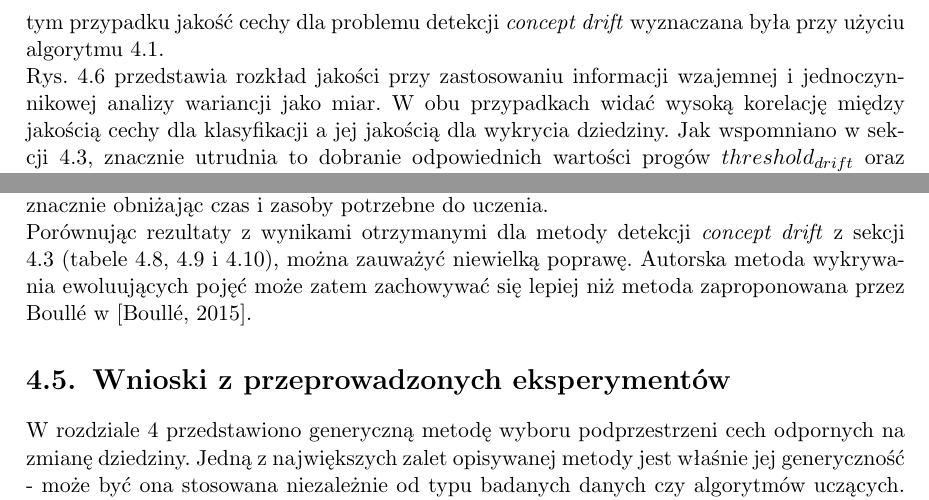
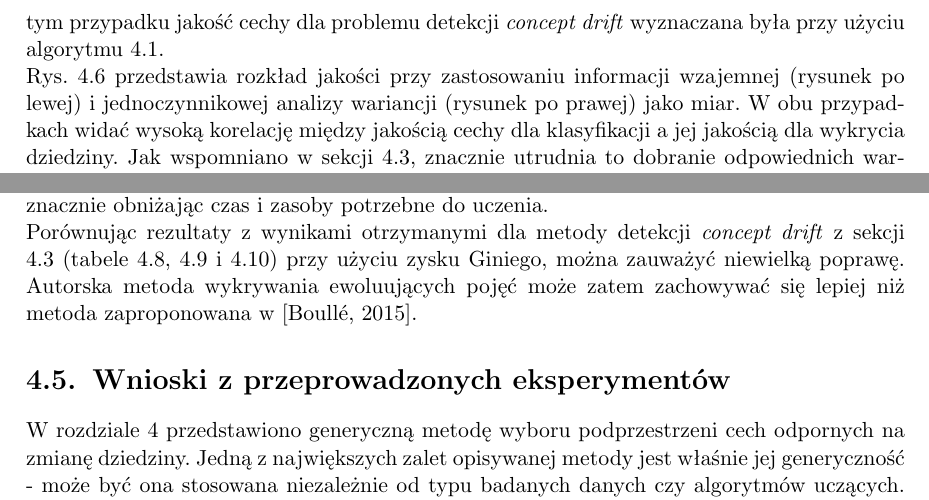
Before and after one commit to GSzpak/concept-drift, a LaTeX thesis (thesis/pracamgr.tex): two parts of pages 43 and 45 of 54, joined at a grey line, cut so that both start at the same text. Compiled offline with pdfLaTeX; the source files are stored in an older character set and shown here as Unicode.

Commit message:
Chapter 4.4 review

```diff
--- a/thesis/pracamgr.tex
+++ b/thesis/pracamgr.tex
@@ -1235,7 +1235,7 @@
 \subsubsection{Informacja wzajemna i jednoczynnikowa analiza wariancji}
 
 Analogicznie do eksperymentów opisanych w sekcji \ref{s:tt}, rozpatrzmy rozkład jakości cech dla dwóch problemów: klasyfikacji czynności strażaka oraz wykrywania ewoluujących pojęć. W tym przypadku jakość cechy dla problemu detekcji \textit{concept drift} wyznaczana była przy użyciu algorytmu \ref{alg_cluster}. \\
-Rys. \ref{clustering_mutual_anova} przedstawia rozkład jakości przy zastosowaniu informacji wzajemnej i jednoczynnikowej analizy wariancji jako miar. W obu przypadkach widać wysoką korelację między jakością cechy dla klasyfikacji a jej jakością dla wykrycia dziedziny. Jak wspomniano w sekcji \ref{s:tt}, znacznie utrudnia to dobranie odpowiednich wartości progów $threshold_{drift}$ oraz $threshold_{class}$. Znalazło to swoje odzwierciedlenie w jakości klasyfikacji - w obu przypadkach zastosowanie selekcji atrybutów albo pogarszało wynik, albo poprawiało go nieznacznie. Rezultaty uzyskane dla różnych klasyfikatorów były bardzo zbliżone do tych prezentowanych w tabelach \ref{t:tt_mutual_info_logit}, \ref{t:tt_mutual_info_lsvm} i \ref{t:tt_mutual_info_random}.
+Rys. \ref{clustering_mutual_anova} przedstawia rozkład jakości przy zastosowaniu informacji wzajemnej (rysunek po lewej) i jednoczynnikowej analizy wariancji (rysunek po prawej) jako miar. W obu przypadkach widać wysoką korelację między jakością cechy dla klasyfikacji a jej jakością dla wykrycia dziedziny. Jak wspomniano w sekcji \ref{s:tt}, znacznie utrudnia to dobranie odpowiednich wartości progów $threshold_{drift}$ oraz $threshold_{class}$. Znalazło to swoje odzwierciedlenie w jakości klasyfikacji - w obu przypadkach zastosowanie selekcji atrybutów albo pogarszało wynik, albo poprawiało go nieznacznie. Rezultaty uzyskane dla różnych klasyfikatorów były bardzo zbliżone do tych prezentowanych w tabelach \ref{t:tt_mutual_info_logit}, \ref{t:tt_mutual_info_lsvm} i \ref{t:tt_mutual_info_random}.
 
 \begin{figure}[!htbp]
 \centering
@@ -1362,7 +1362,7 @@
 
 
 Ponownie dla każdego z klasyfikatorów zauważyć można wzrost jakości (wynoszący około $0.9$ dla klasyfikatorów liniowych i prawie $0.05$ dla lasów losowych). Warto przy tym zwrócić uwagę, że najwyższe wyniki otrzymano dla niewielkiej liczby wybranych atrybutów - 678 w przypadku regresji logistycznej i SVM oraz 339 dla lasów losowych. Znaczne zmniejszenie wymiarowości może mieć wiele pozytywnych skutków w biznesowych zastosowaniach modelu, znacznie obniżając czas i zasoby potrzebne do uczenia. \\
-Porównując rezultaty z wynikami otrzymanymi dla metody detekcji \textit{concept drift} z sekcji \ref{s:tt} (tabele \ref{t:tt_gini_logit}, \ref{t:tt_gini_svm} i \ref{t:tt_gini_random}), można zauważyć niewielką poprawę. Autorska metoda wykrywania ewoluujących pojęć może zatem zachowywać się lepiej niż metoda zaproponowana przez Boull{\'{e}} w \cite{Boulle15}.
+Porównując rezultaty z wynikami otrzymanymi dla metody detekcji \textit{concept drift} z sekcji \ref{s:tt} (tabele \ref{t:tt_gini_logit}, \ref{t:tt_gini_svm} i \ref{t:tt_gini_random}) przy użyciu zysku Giniego, można zauważyć niewielką poprawę. Autorska metoda wykrywania ewoluujących pojęć może zatem zachowywać się lepiej niż metoda zaproponowana w \cite{Boulle15}.
 
 \section{Wnioski z przeprowadzonych eksperymentów}
 
```
Also changed, not shown: thesis/pracamgr.pdf, thesis/pracamgr.tex (2 more changed lines), 4 other files.
